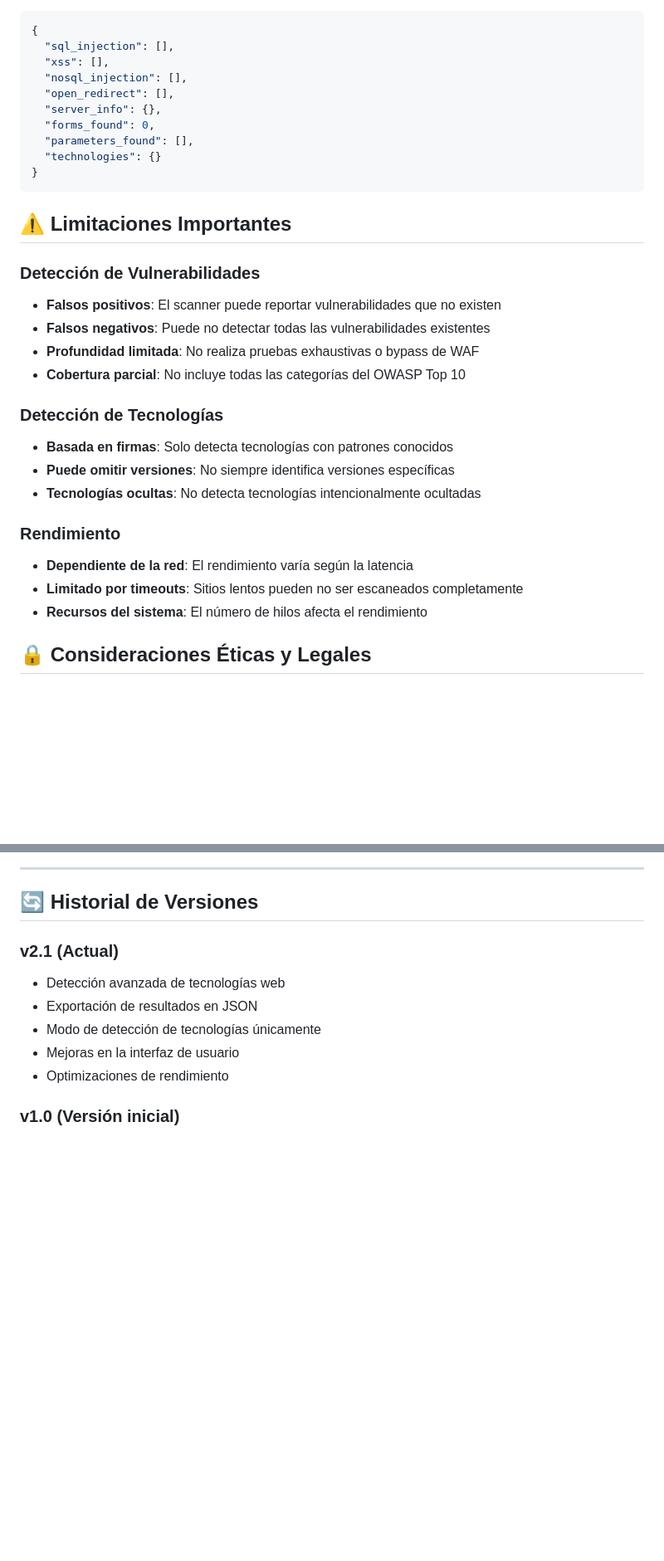
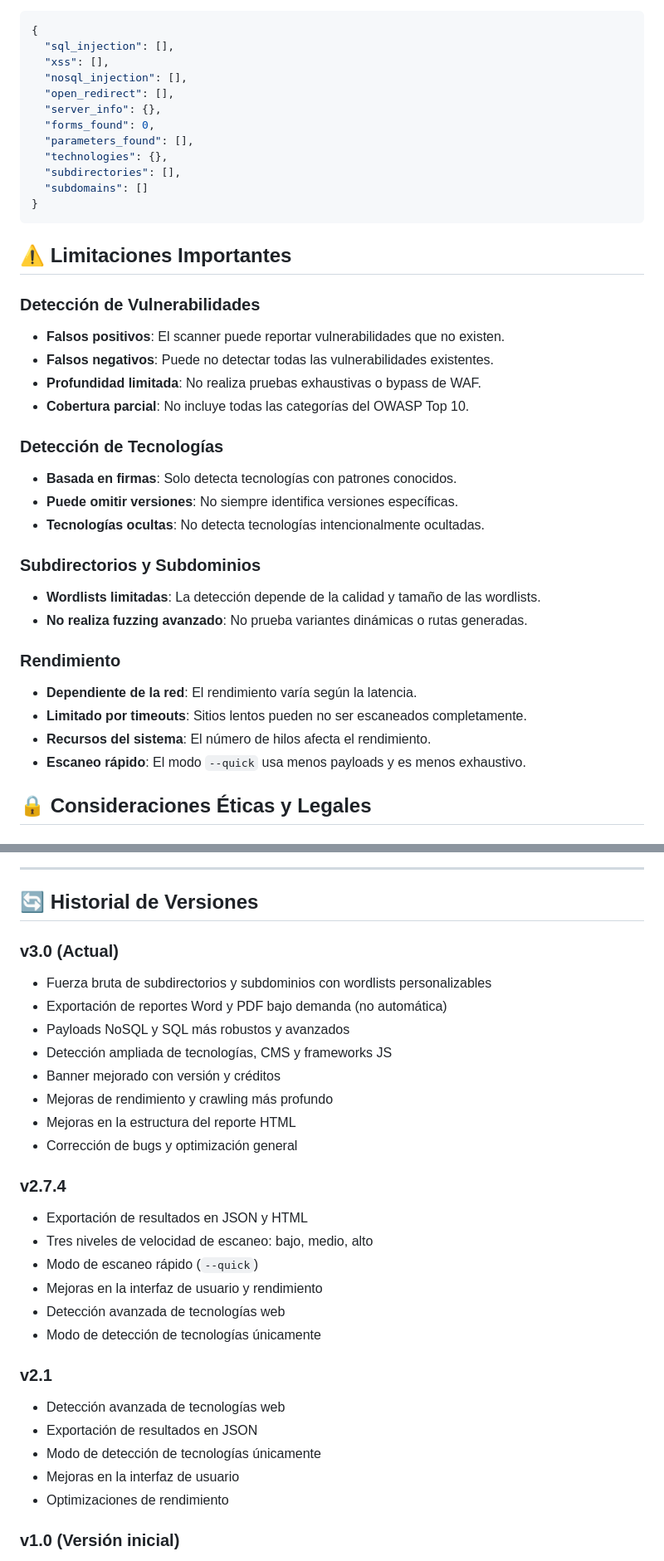
Before and after one commit to Luis000923/Web_security_scanner, a Markdown page: README.md, 2 parts joined by grey strips. Shown at 83% size. Drawn GitHub-style; blank space fills up the shorter version.

````diff
--- a/README.md
+++ b/README.md
@@ -150,27 +192,34 @@ Los resultados se pueden exportar en formato JSON estructurado que incluye:
   "server_info": {},
   "forms_found": 0,
   "parameters_found": [],
-  "technologies": {}
+  "technologies": {},
+  "subdirectories": [],
+  "subdomains": []
 }
 ```
 
 ## ⚠️ Limitaciones Importantes
 
 ### Detección de Vulnerabilidades
-- **Falsos positivos**: El scanner puede reportar vulnerabilidades que no existen
-- **Falsos negativos**: Puede no detectar todas las vulnerabilidades existentes
-- **Profundidad limitada**: No realiza pruebas exhaustivas o bypass de WAF
-- **Cobertura parcial**: No incluye todas las categorías del OWASP Top 10
+- **Falsos positivos**: El scanner puede reportar vulnerabilidades que no existen.
+- **Falsos negativos**: Puede no detectar todas las vulnerabilidades existentes.
+- **Profundidad limitada**: No realiza pruebas exhaustivas o bypass de WAF.
+- **Cobertura parcial**: No incluye todas las categorías del OWASP Top 10.
 
 ### Detección de Tecnologías
-- **Basada en firmas**: Solo detecta tecnologías con patrones conocidos
-- **Puede omitir versiones**: No siempre identifica versiones específicas
-- **Tecnologías ocultas**: No detecta tecnologías intencionalmente ocultadas
+- **Basada en firmas**: Solo detecta tecnologías con patrones conocidos.
+- **Puede omitir versiones**: No siempre identifica versiones específicas.
+- **Tecnologías ocultas**: No detecta tecnologías intencionalmente ocultadas.
+
+### Subdirectorios y Subdominios
+- **Wordlists limitadas**: La detección depende de la calidad y tamaño de las wordlists.
+- **No realiza fuzzing avanzado**: No prueba variantes dinámicas o rutas generadas.
 
 ### Rendimiento
-- **Dependiente de la red**: El rendimiento varía según la latencia
-- **Limitado por timeouts**: Sitios lentos pueden no ser escaneados completamente
-- **Recursos del sistema**: El número de hilos afecta el rendimiento
+- **Dependiente de la red**: El rendimiento varía según la latencia.
+- **Limitado por timeouts**: Sitios lentos pueden no ser escaneados completamente.
+- **Recursos del sistema**: El número de hilos afecta el rendimiento.
+- **Escaneo rápido**: El modo `--quick` usa menos payloads y es menos exhaustivo.
 
 ## 🔒 Consideraciones Éticas y Legales
 
@@ -237,7 +286,25 @@ Para soporte, sugerencias o reportar problemas:
 
 ## 🔄 Historial de Versiones
 
-### v2.1 (Actual)
+### v3.0 (Actual)
+- Fuerza bruta de subdirectorios y subdominios con wordlists personalizables
+- Exportación de reportes Word y PDF bajo demanda (no automática)
+- Payloads NoSQL y SQL más robustos y avanzados
+- Detección ampliada de tecnologías, CMS y frameworks JS
+- Banner mejorado con versión y créditos
+- Mejoras de rendimiento y crawling más profundo
+- Mejoras en la estructura del reporte HTML
+- Corrección de bugs y optimización general
+
+### v2.7.4
+- Exportación de resultados en JSON y HTML
+- Tres niveles de velocidad de escaneo: bajo, medio, alto
+- Modo de escaneo rápido (`--quick`)
+- Mejoras en la interfaz de usuario y rendimiento
+- Detección avanzada de tecnologías web
+- Modo de detección de tecnologías únicamente
+
+### v2.1
 - Detección avanzada de tecnologías web
 - Exportación de resultados en JSON
 - Modo de detección de tecnologías únicamente
````
Also changed, not shown: other parts of README.md (+97 -55 lines).
